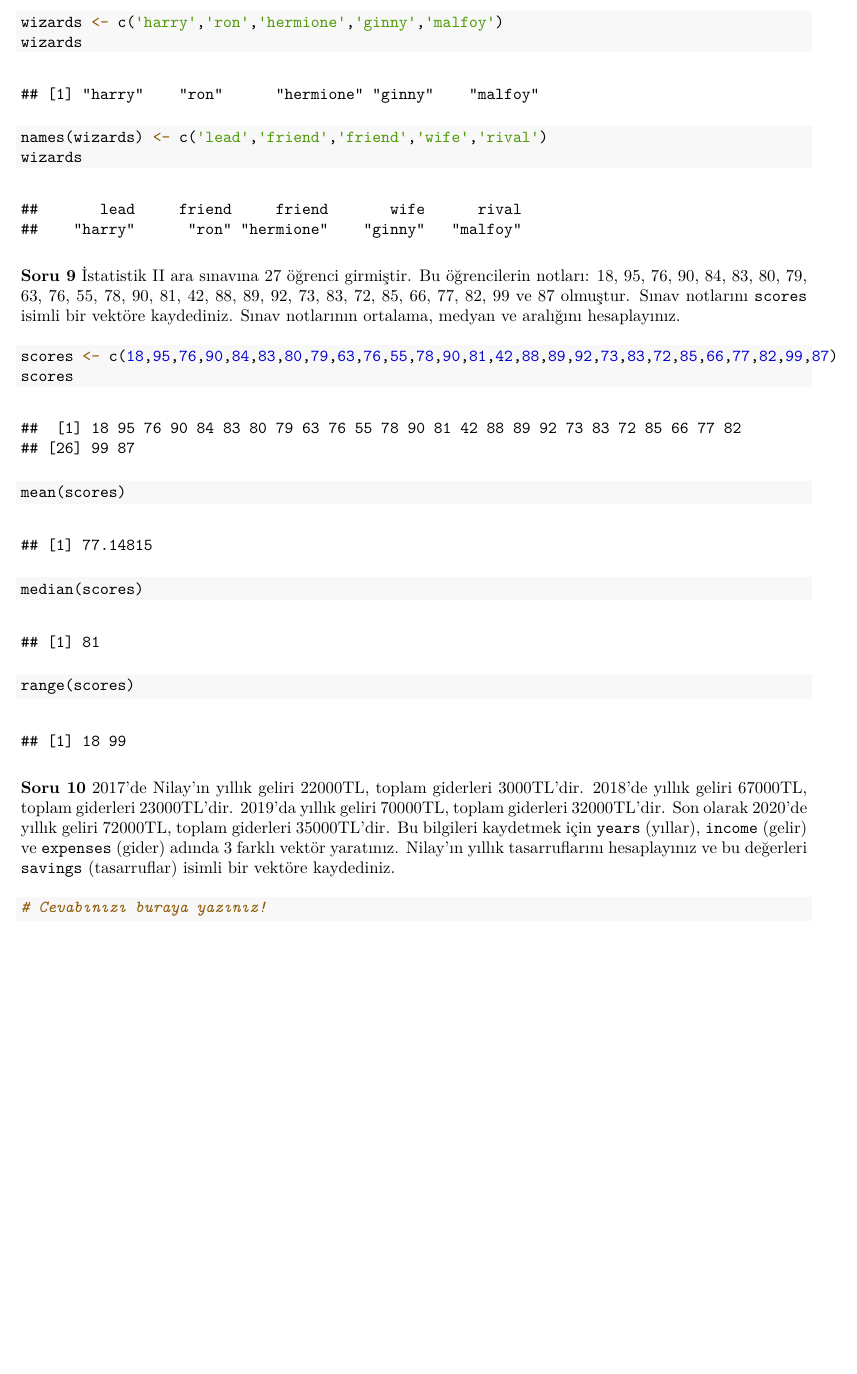
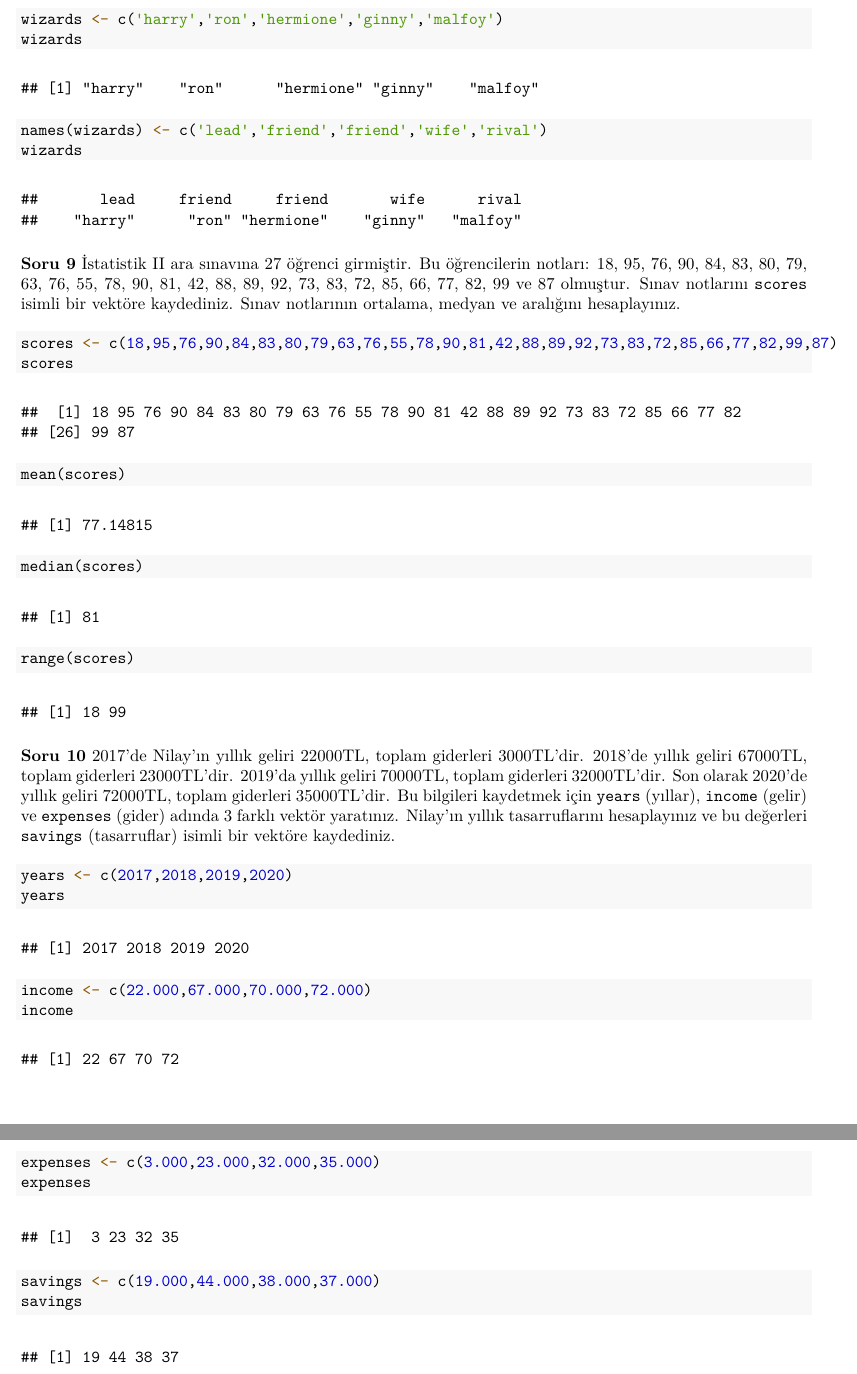
Before and after one commit to basakaaydin/HomeworkTwo, an R Markdown document (HomeworkTwo.Rmd): part of page 3 of 3 before the commit and two parts of pages 3 and 4 of 4 after it, the two joined at a grey line, cut so that both start at the same text, the shorter picture padded with empty space. The pictures show the output file HomeworkTwo.pdf that the author committed with the source.

Commit message:
solved question ten

````diff
--- a/HomeworkTwo.Rmd
+++ b/HomeworkTwo.Rmd
@@ -105,5 +105,12 @@ Bu bilgileri kaydetmek için `years` (yıllar), `income` (gelir) ve `expenses` (
 Nilay'ın yıllık tasarruflarını hesaplayınız ve bu değerleri `savings` (tasarruflar) isimli bir vektöre kaydediniz.
 
 ```{r}
-# Cevabınızı buraya yazınız!
+years <- c(2017,2018,2019,2020)
+years
+income <- c(22.000,67.000,70.000,72.000)
+income
+expenses <- c(3.000,23.000,32.000,35.000)
+expenses
+savings <- c(19.000,44.000,38.000,37.000)
+savings
 ```
````
Also changed, not shown: HomeworkTwo.pdf.
